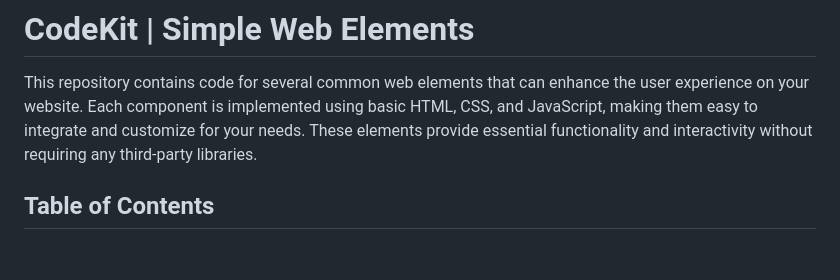
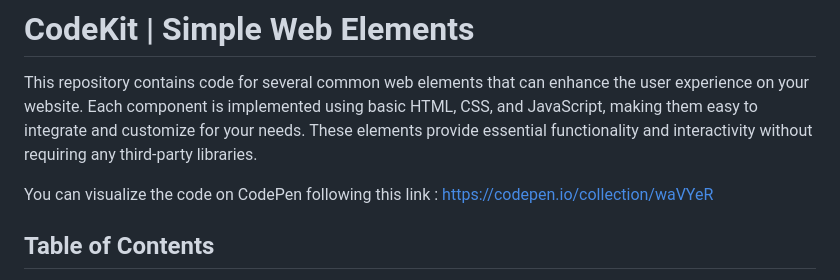
Before and after one commit to ben1i/CodeKit-2024, a Markdown page: README.md, the part around the change. Rendered like a GitHub page; blank space fills up the shorter version.

Commit message:
Update README.md
Added link to codepen

```diff
--- a/README.md
+++ b/README.md
@@ -1,6 +1,8 @@
 # CodeKit | Simple Web Elements
 
 This repository contains code for several common web elements that can enhance the user experience on your website. Each component is implemented using basic HTML, CSS, and JavaScript, making them easy to integrate and customize for your needs. These elements provide essential functionality and interactivity without requiring any third-party libraries.
+
+You can visualize the code on CodePen following this link : https://codepen.io/collection/waVYeR
 
 ## Table of Contents
 - [Features](#features)
```
